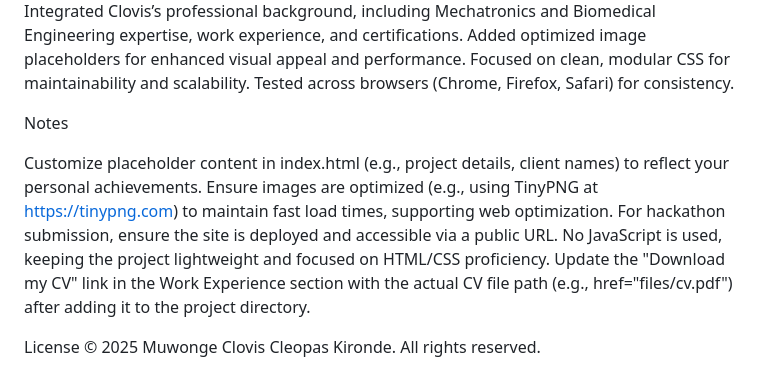
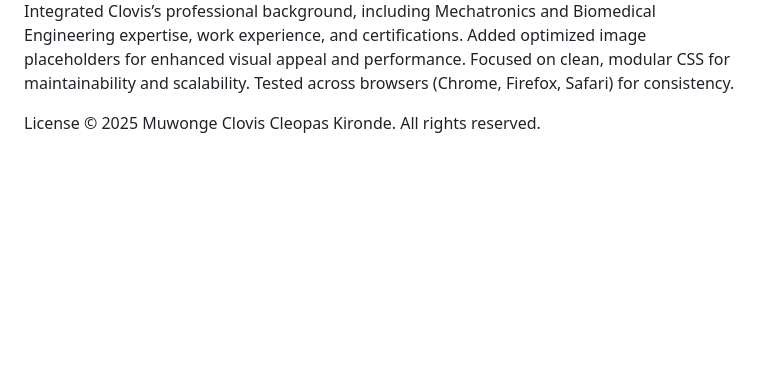
Before and after one commit to Clovis-Cleopas/first-hackathon, a Markdown page: README.md, the part around the change. GitHub-like rendering; blank space fills up the shorter version.

```diff
--- a/README.md
+++ b/README.md
@@ -45,13 +45,6 @@ Added optimized image placeholders for enhanced visual appeal and performance.
 Focused on clean, modular CSS for maintainability and scalability.
 Tested across browsers (Chrome, Firefox, Safari) for consistency.
 
-Notes
-
-Customize placeholder content in index.html (e.g., project details, client names) to reflect your personal achievements.
-Ensure images are optimized (e.g., using TinyPNG at https://tinypng.com) to maintain fast load times, supporting web optimization.
-For hackathon submission, ensure the site is deployed and accessible via a public URL.
-No JavaScript is used, keeping the project lightweight and focused on HTML/CSS proficiency.
-Update the "Download my CV" link in the Work Experience section with the actual CV file path (e.g., href="files/cv.pdf") after adding it to the project directory.
 
 License
 © 2025 Muwonge Clovis Cleopas Kironde. All rights reserved.
```
